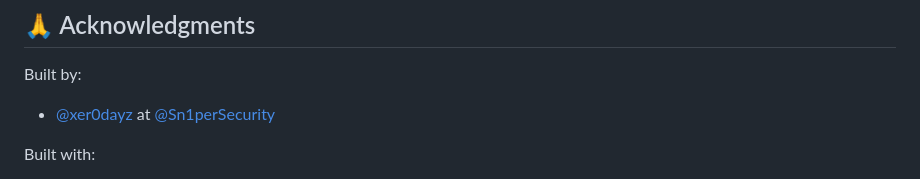
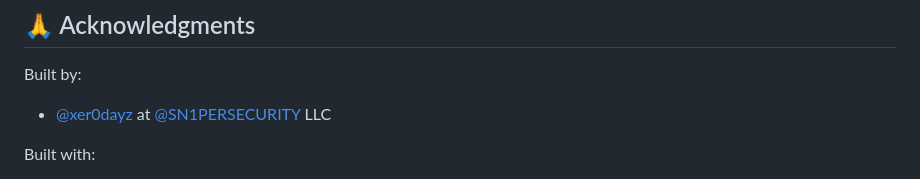
Before and after one commit to yadavnikhil17102004/PassiveSight, a Markdown page: README.md, the part around the change. GitHub-like rendering.

Commit message:
Updated links

```diff
--- a/README.md
+++ b/README.md
@@ -456,7 +456,7 @@ PortSwigger Ltd. is granted explicit permission to redistribute, host, and bundl
 ## 🙏 Acknowledgments
 
 Built by:
-- [@xer0dayz]([REDACTED_URL]) at [@Sn1perSecurity]([REDACTED_URL])
+- [@xer0dayz]([REDACTED_URL]) at [@SN1PERSECURITY]([REDACTED_URL]) LLC
 
 Built with:
 - [Burp Suite]([REDACTED_URL]) by PortSwigger
```
